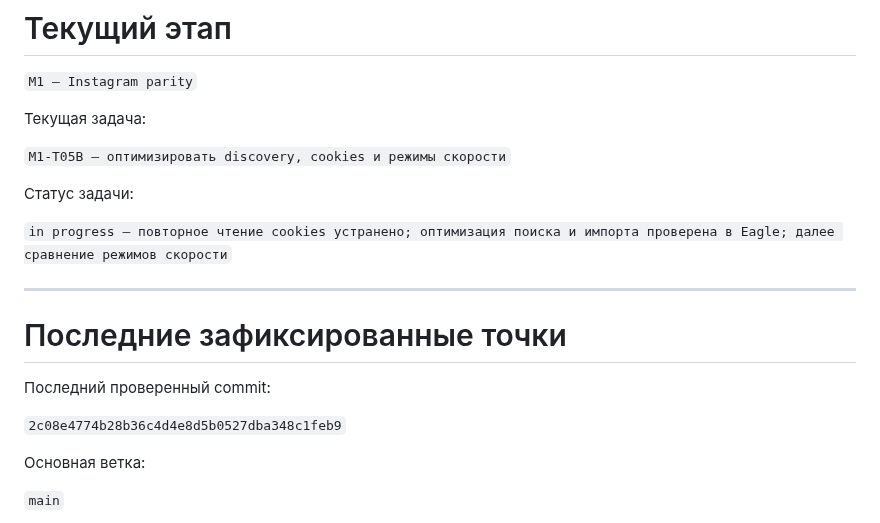
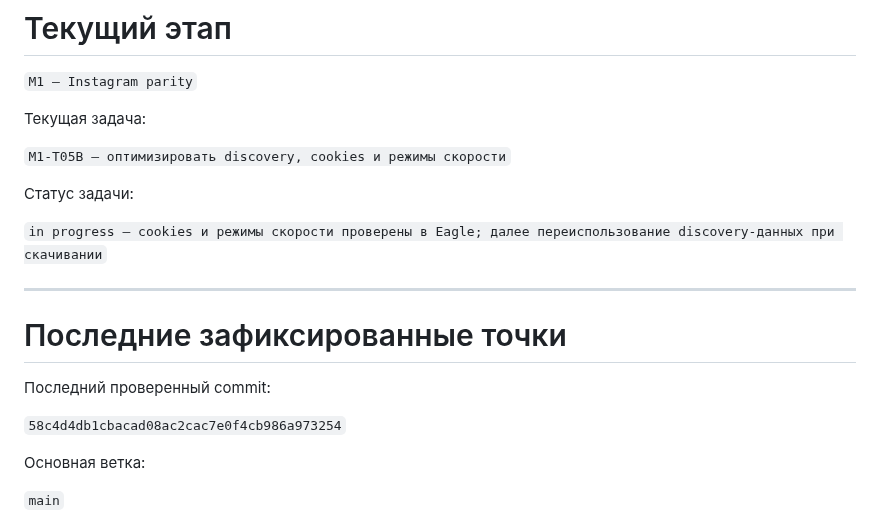
Before and after one commit to Rellese/reference-sync, a Markdown page: STATUS.md, the part around one of its changes. Rendered like a GitHub page.

```diff
--- a/STATUS.md
+++ b/STATUS.md
@@ -20,7 +20,8 @@
 
 Статус задачи:
 
-`in progress — повторное чтение cookies устранено; оптимизация поиска и импорта проверена в Eagle; далее сравнение режимов скорости`
+`in progress — cookies и режимы скорости проверены в Eagle; далее переиспользование discovery-данных при скачивании`
+
 
 ---
 
@@ -28,7 +29,7 @@
 
 Последний проверенный commit:
 
-`2c08e4774b28b36c4d4e8d5b0527dba348c1feb9`
+`58c4d4db1cbacad08ac2cac7e0f4cb986a973254`
 
 Основная ветка:
 
```
Also changed, not shown: other parts of STATUS.md (+50 -3 lines).
